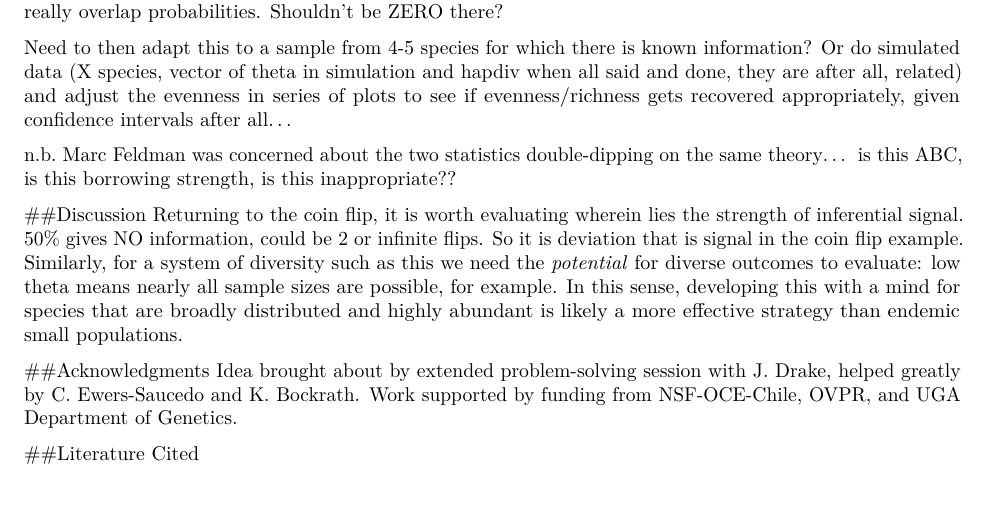
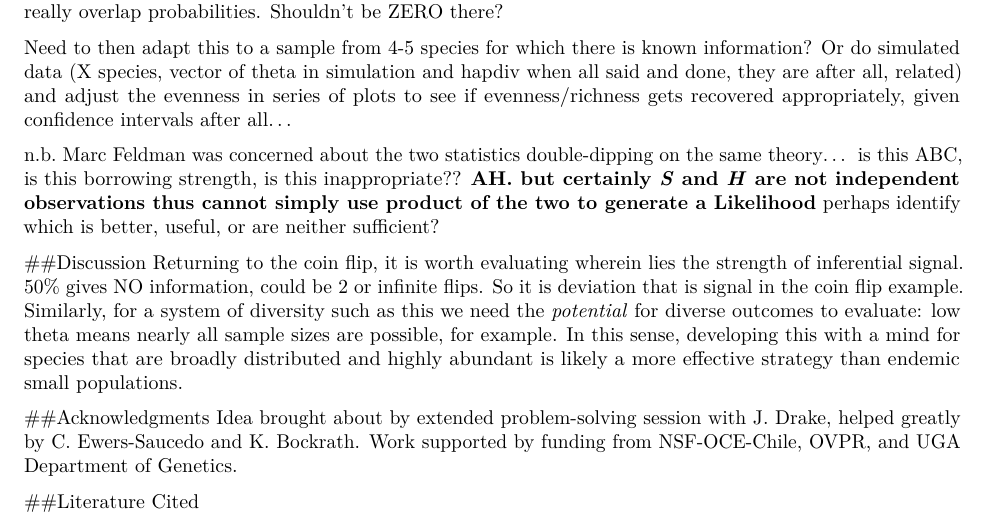
Before and after one commit to WaresLab/QuBar, an R Markdown document (QuBar_Mar6.Rmd): part of page 6 of 6, cut so that both start at the same text, the shorter picture padded with empty space. Rendered offline with R 4.5, knitr and Pandoc, then LaTeX, with nearby package versions; some code elsewhere in the file could not run offline.

Commit message:
clarification
added a little bit to Results clarifying that we really just have to
try both, not clear how to use both approaches together.

```diff
--- a/QuBar_Mar6.Rmd
+++ b/QuBar_Mar6.Rmd
@@ -192,7 +192,7 @@ Remember that the input data for this single taxon included `r actual` individua
 
 Need to then adapt this to a sample from 4-5 species for which there is known information? Or do simulated data (X species, vector of theta in simulation and hapdiv when all said and done, they are after all, related) and adjust the evenness in series of plots to see if evenness/richness gets recovered appropriately, given confidence intervals after all...
 
-n.b. Marc Feldman was concerned about the two statistics double-dipping on the same theory... is this ABC, is this borrowing strength, is this inappropriate??
+n.b. Marc Feldman was concerned about the two statistics double-dipping on the same theory... is this ABC, is this borrowing strength, is this inappropriate?? **AH. but certainly *S* and *H* are not independent observations thus cannot simply use product of the two to generate a Likelihood** perhaps identify which is better, useful, or are neither sufficient?
 
 
 ##Discussion
```
